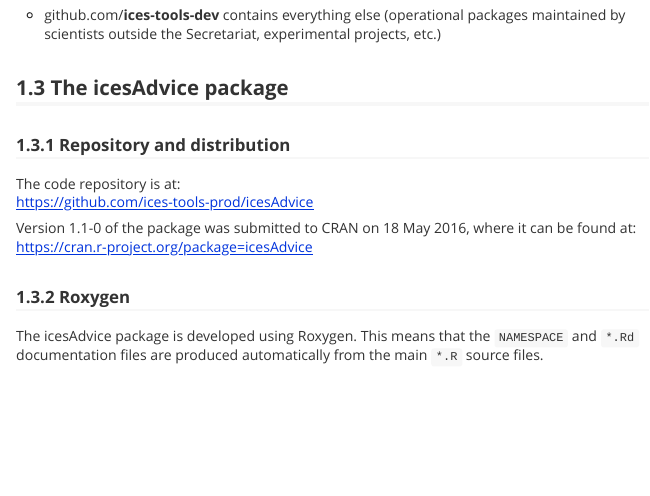
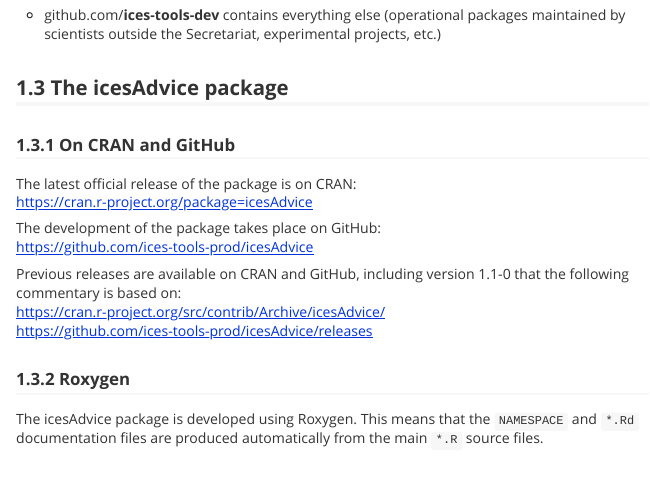
Before and after one commit to ices-tools-prod/doc, an R Markdown document (README.Rmd): the page in a window 1100 px wide, from 1330 px down. The pictures show the output file README.md that the author committed with the source, drawn offline in the style of GitHub.

Commit message:
Provide links to earlier releases (incl. version 1.1-0)

```diff
--- a/README.Rmd
+++ b/README.Rmd
@@ -56,14 +56,19 @@
 
 ## The icesAdvice package
 
-### Repository and distribution
+### On CRAN and GitHub
 
-The code repository is at:\
+The latest official release of the package is on CRAN:\
+https://cran.r-project.org/package=icesAdvice
+
+The development of the package takes place on GitHub:\
 https://github.com/ices-tools-prod/icesAdvice
 
-Version 1.1-0 of the package was submitted to CRAN on 18 May 2016, where it can
-be found at:\
-https://cran.r-project.org/package=icesAdvice
+Previous releases are available on CRAN and GitHub, including version 1.1-0 that
+the following commentary is based on:\
+
+https://cran.r-project.org/src/contrib/Archive/icesAdvice/\
+https://github.com/ices-tools-prod/icesAdvice/releases
 
 ### Roxygen
 
```
Also changed, not shown: README.md.
